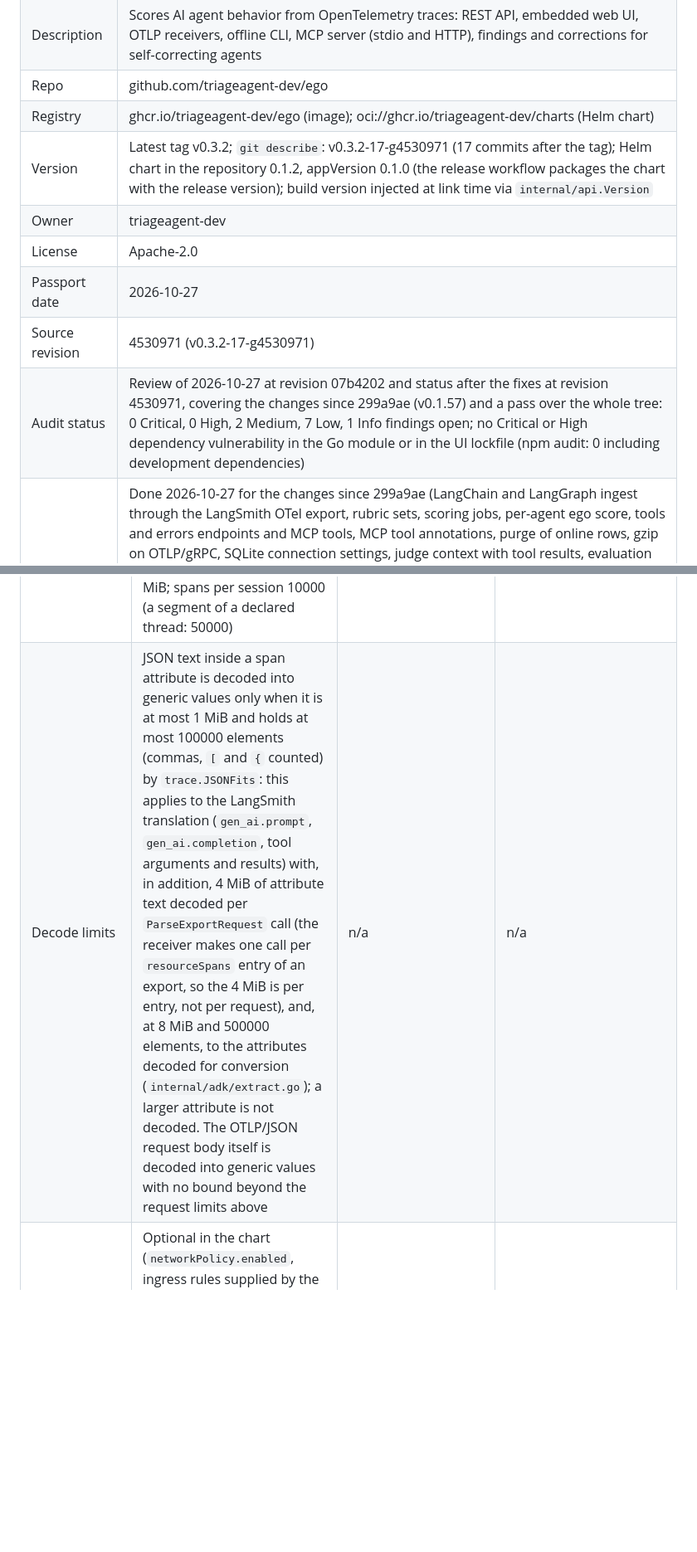
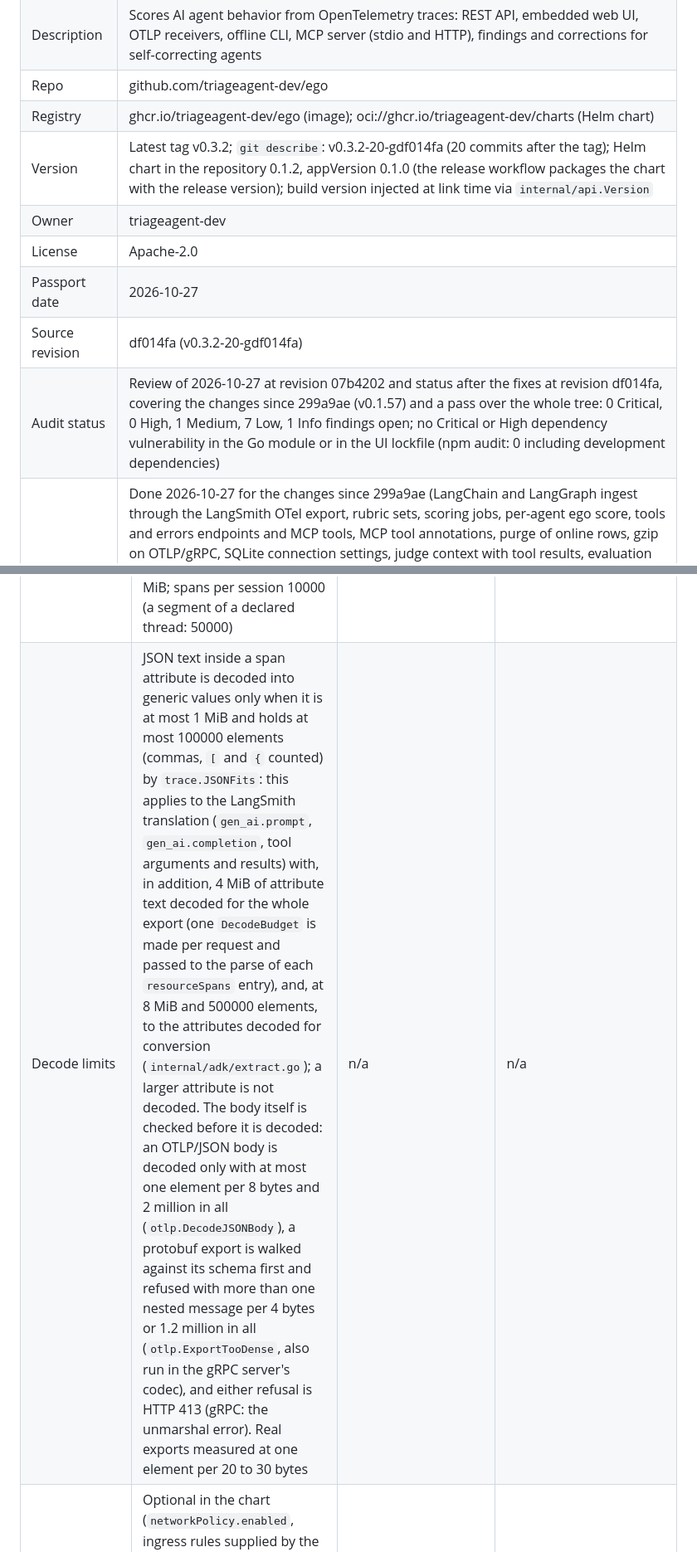
Before and after one commit to triageagent-dev/ego, a Markdown page: PASSPORT.md, 2 parts joined by grey strips. Shown at 83% size. Drawn GitHub-style; blank space fills up the shorter version.

Commit message:
docs(passport): the export is checked before it is decoded
The request body is bounded by element density before it is decoded, the
decode budget is one per export, and the pinned revision moves with them.

```diff
--- a/PASSPORT.md
+++ b/PASSPORT.md
@@ -8,12 +8,12 @@
 | Description | Scores AI agent behavior from OpenTelemetry traces: REST API, embedded web UI, OTLP receivers, offline CLI, MCP server (stdio and HTTP), findings and corrections for self-correcting agents |
 | Repo | github.com/triageagent-dev/ego |
 | Registry | ghcr.io/triageagent-dev/ego (image); oci://ghcr.io/triageagent-dev/charts (Helm chart) |
-| Version | Latest tag v0.3.2; `git describe`: v0.3.2-17-g4530971 (17 commits after the tag); Helm chart in the repository 0.1.2, appVersion 0.1.0 (the release workflow packages the chart with the release version); build version injected at link time via `internal/api.Version` |
+| Version | Latest tag v0.3.2; `git describe`: v0.3.2-20-gdf014fa (20 commits after the tag); Helm chart in the repository 0.1.2, appVersion 0.1.0 (the release workflow packages the chart with the release version); build version injected at link time via `internal/api.Version` |
 | Owner | triageagent-dev |
 | License | Apache-2.0 |
 | Passport date | 2026-10-27 |
-| Source revision | 4530971 (v0.3.2-17-g4530971) |
-| Audit status | Review of 2026-10-27 at revision 07b4202 and status after the fixes at revision 4530971, covering the changes since 299a9ae (v0.1.57) and a pass over the whole tree: 0 Critical, 0 High, 2 Medium, 7 Low, 1 Info findings open; no Critical or High dependency vulnerability in the Go module or in the UI lockfile (npm audit: 0 including development dependencies) |
+| Source revision | df014fa (v0.3.2-20-gdf014fa) |
+| Audit status | Review of 2026-10-27 at revision 07b4202 and status after the fixes at revision df014fa, covering the changes since 299a9ae (v0.1.57) and a pass over the whole tree: 0 Critical, 0 High, 1 Medium, 7 Low, 1 Info findings open; no Critical or High dependency vulnerability in the Go module or in the UI lockfile (npm audit: 0 including development dependencies) |
 | Code review | Done 2026-10-27 for the changes since 299a9ae (LangChain and LangGraph ingest through the LangSmith OTel export, rubric sets, scoring jobs, per-agent ego score, tools and errors endpoints and MCP tools, MCP tool annotations, purge of online rows, gzip on OTLP/gRPC, SQLite connection settings, judge context with tool results, evaluation by session id, per-user share of the evaluation budget, release and workflow changes), and of the nine fixes made after that review (purge of runs and alerts, decode limits, gRPC authentication point, hallucination context, shared cache of the ego tools, online config limits, SQLite DSN, archived tenant key, rubric set authors); findings open; code before 299a9ae last reviewed at 299a9ae (2026-10-24) and earlier at b41e326, v0.1.40 and 3106cff |
 
 ## 2. Classification
@@ -139,7 +139,7 @@
 | Cross-origin protection | POST/PUT/DELETE and WebSocket upgrades from a browser (including `POST /mcp`) must come from the server's own host, the public URL host or `X-Forwarded-Host` (403 otherwise); logout is POST-only; security headers (CSP, frame, nosniff, referrer) on 8001; with no session secret and a loopback listen address, only a Host of `localhost`, `127.0.0.1` or `::1` is answered (421 otherwise); with a session secret, or on a non-loopback address under `--no-auth`, the Host header is not checked | all of 8001 | n/a |
 | HTTP server timeouts | Read-header, read, write (except the live feed and streaming evaluation) and idle timeouts on all HTTP listeners; gRPC keepalive and stream limits | n/a | n/a |
 | Request size limits | OTLP/HTTP: 16 MiB on the wire, 64 MiB decoded (413); gRPC: 16 MiB receive, applied to the decompressed message as well (grpc-go reads at most 16 MiB + 1 byte from a gzip stream and answers `ResourceExhausted` beyond); REST JSON bodies and multipart uploads capped; label bodies 16 KiB, correction bodies 64 KiB; `POST /mcp` bodies 1 MiB (413 beyond); JSON bodies of the write endpoints 8 MiB; admin JSON bodies (including the purge key list) 8 MiB; `/api/activity/turns` window at most 43200 minutes; `/api/convert` names at most 200 sessions and `/api/evaluate` at most 50 per request; session list pages at most 100 sessions, one request reads at most 20000 index rows (a count under a role SQL cannot express, 50000), an archive text search at most 2000 rows and 200 hits; list limits clamped; MCP argument bounds: `get_quality` hours 1 to 720, `get_usage` hours 1 to 2160 and top 1 to 100, `get_ego_*` hours 1 to 720; request headers at most 1 MiB; spans per session 10000 (a segment of a declared thread: 50000) | n/a | n/a |
-| Decode limits | JSON text inside a span attribute is decoded into generic values only when it is at most 1 MiB and holds at most 100000 elements (commas, `[` and `{` counted) by `trace.JSONFits`: this applies to the LangSmith translation (`gen_ai.prompt`, `gen_ai.completion`, tool arguments and results) with, in addition, 4 MiB of attribute text decoded per `ParseExportRequest` call (the receiver makes one call per `resourceSpans` entry of an export, so the 4 MiB is per entry, not per request), and, at 8 MiB and 500000 elements, to the attributes decoded for conversion (`internal/adk/extract.go`); a larger attribute is not decoded. The OTLP/JSON request body itself is decoded into generic values with no bound beyond the request limits above | n/a | n/a |
+| Decode limits | JSON text inside a span attribute is decoded into generic values only when it is at most 1 MiB and holds at most 100000 elements (commas, `[` and `{` counted) by `trace.JSONFits`: this applies to the LangSmith translation (`gen_ai.prompt`, `gen_ai.completion`, tool arguments and results) with, in addition, 4 MiB of attribute text decoded for the whole export (one `DecodeBudget` is made per request and passed to the parse of each `resourceSpans` entry), and, at 8 MiB and 500000 elements, to the attributes decoded for conversion (`internal/adk/extract.go`); a larger attribute is not decoded. The body itself is checked before it is decoded: an OTLP/JSON body is decoded only with at most one element per 8 bytes and 2 million in all (`otlp.DecodeJSONBody`), a protobuf export is walked against its schema first and refused with more than one nested message per 4 bytes or 1.2 million in all (`otlp.ExportTooDense`, also run in the gRPC server's codec), and either refusal is HTTP 413 (gRPC: the unmarshal error). Real exports measured at one element per 20 to 30 bytes | n/a | n/a |
 | NetworkPolicy | Optional in the chart (`networkPolicy.enabled`, ingress rules supplied by the deployer, no egress rules); off by default, and the chart's values file states that the receivers, the UI and the login page are then reachable from every pod in the cluster | n/a | n/a |
 | Defaults | Binary: listens on 127.0.0.1 (`:8001`, `:4318`, `:4317`, `:9090`); the image and chart set the listen addresses explicitly | n/a | n/a |
 
```
